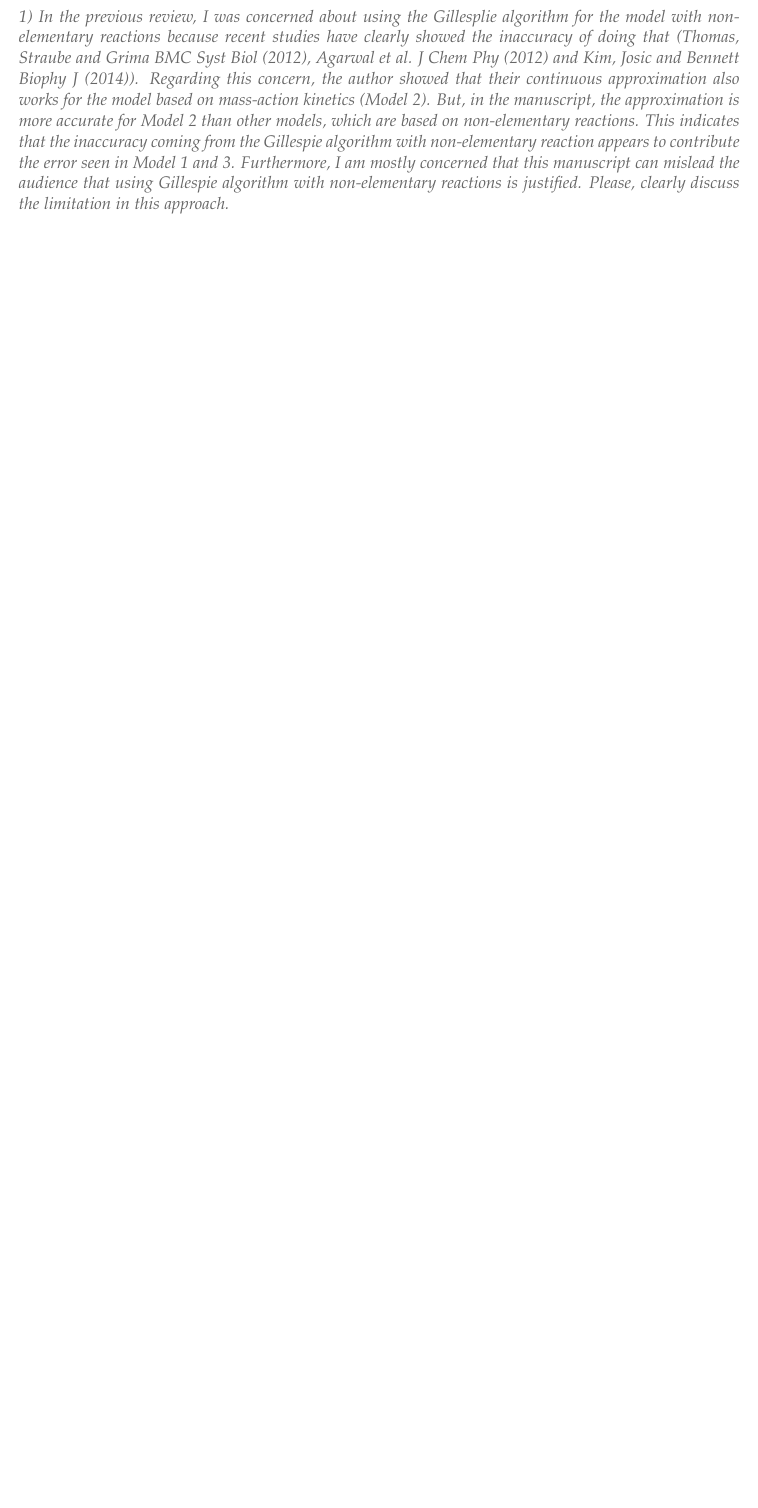
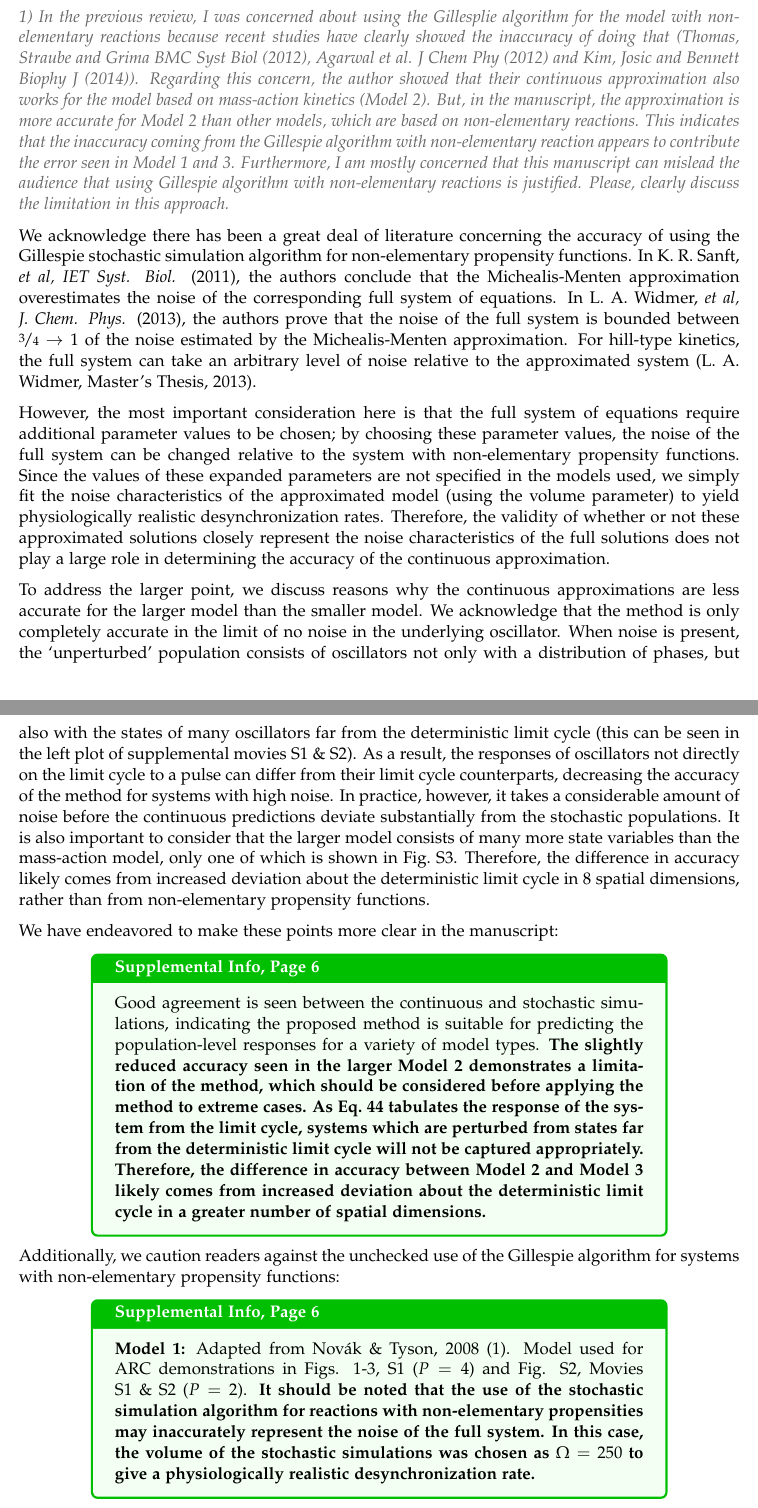
Before and after one commit to pstjohn/arc_manuscript, a LaTeX document (response_letter.tex): part of page 2 of 4 before the commit and two parts of pages 2 and 3 of 5 after it, the two joined at a grey line, cut so that both start at the same text, the shorter picture padded with empty space. Compiled offline with pdfLaTeX.

Commit message:
Addressing first concern, legitimacy of the stochastic simulation algorithm

```diff
--- a/response_letter.tex
+++ b/response_letter.tex
@@ -88,6 +88,43 @@ The revised manuscript becomes much more clear. The authors addressed most of my
 1) In the previous review, I was concerned about using the Gillesplie algorithm for the model with non-elementary reactions because recent studies have clearly showed the inaccuracy of doing that (Thomas, Straube and Grima BMC Syst Biol (2012), Agarwal et al. J Chem Phy (2012) and Kim, Josic and Bennett Biophy J (2014)). Regarding this concern, the author showed that their continuous approximation also works for the model based on mass-action kinetics (Model 2). But, in the manuscript, the approximation is more accurate for Model 2 than other models, which are based on non-elementary reactions. This indicates that the inaccuracy coming from the Gillespie algorithm with non-elementary reaction appears to contribute the error seen in Model 1 and 3. Furthermore, I am mostly concerned that this manuscript can mislead the audience that using Gillespie algorithm with non-elementary reactions is justified. Please, clearly discuss the limitation in this approach.
 \end{reviewer}
 
+We acknowledge there has been a great deal of literature concerning the accuracy of using the Gillespie stochastic simulation algorithm for non-elementary propensity functions.
+In K. R. Sanft, {\itshape et al, IET Syst. Biol.} (2011), the authors conclude that the Michealis-Menten approximation overestimates the noise of the corresponding full system of equations.
+In L. A. Widmer, {\itshape et al, J. Chem. Phys.} (2013), the authors prove that the noise of the full system is bounded between $\nicefrac{3}{4} \to 1$ of the noise estimated by the Michealis-Menten approximation.
+For hill-type kinetics, the full system can take an arbitrary level of noise relative to the approximated system (L. A. Widmer, Master's Thesis, 2013).
+
+However, the most important consideration here is that the full system of equations require additional parameter values to be chosen; by choosing these parameter values, the noise of the full system can be changed relative to the system with non-elementary propensity functions.
+Since the values of these expanded parameters are not specified in the models used, we simply fit the noise characteristics of the approximated model (using the volume parameter) to yield physiologically realistic desynchronization rates.
+Therefore, the validity of whether or not these approximated solutions closely represent the noise characteristics of the full solutions does not play a large role in determining the accuracy of the continuous approximation.
+
+To address the larger point, we discuss reasons why the continuous approximations are less accurate for the larger model than the smaller model.
+We acknowledge that the method is only completely accurate in the limit of no noise in the underlying oscillator.
+When noise is present, the `unperturbed' population consists of oscillators not only with a distribution of phases, but also with the states of many oscillators far from the deterministic limit cycle (this can be seen in the left plot of supplemental movies S1 \& S2).
+As a result, the responses of oscillators not directly on the limit cycle to a pulse can differ from their limit cycle counterparts, decreasing the accuracy of the method for systems with high noise.
+In practice, however, it takes a considerable amount of noise before the continuous predictions deviate substantially from the stochastic populations.
+It is also important to consider that the larger model consists of many more state variables than the mass-action model, only one of which is shown in Fig.~S3.
+Therefore, the difference in accuracy likely comes from increased deviation about the deterministic limit cycle in 8 spatial dimensions, rather than from non-elementary propensity functions.
+
+We have endeavored to make these points more clear in the manuscript:
+
+\begin{manuscript}{Supplemental Info, Page 6}
+Good agreement is seen between the continuous and stochastic simulations, indicating the proposed method is suitable for predicting the population-level responses for a variety of model types.
+{\bfseries The slightly reduced accuracy seen in the larger Model 2 demonstrates a limitation of the method, which should be considered before applying the method to extreme cases.
+As Eq.~44 tabulates the response of the system from the limit cycle, systems which are perturbed from states far from the deterministic limit cycle will not be captured appropriately.
+Therefore, the difference in accuracy between Model 2 and Model 3 likely comes from increased deviation about the deterministic limit cycle in a greater number of spatial dimensions.}
+\end{manuscript}
+
+Additionally, we caution readers against the unchecked use of the Gillespie algorithm for systems with non-elementary propensity functions:
+
+\begin{manuscript}{Supplemental Info, Page 6}
+{\bfseries Model 1:}
+Adapted from Nov\'{a}k \& Tyson, 2008 (1). Model used for
+ARC demonstrations in Figs. 1-3, S1 ($P=4$) and Fig. S2, Movies S1 \& S2
+($P=2$).
+{\bfseries It should be noted that the use of the stochastic simulation algorithm for reactions with non-elementary propensities may inaccurately represent the noise of the full system.
+In this case, the volume of the stochastic simulations was chosen as $\Omega = 250$ to give a physiologically realistic desynchronization rate.}
+\end{manuscript}
+
 \begin{reviewer}
 2) Another concern is regarding the major result of the manuscript (Fig. 5). The author perturbed the degradation of Per mRNA parameter in response to light. However, this conflicts with the previous experimental studies, which have shown that light promotes the transcription of Per mRNA via CREB, not degradation.
 \end{reviewer}
```
Also changed, not shown: supplemental_info.tex (+19 -18 lines), response_letter.pdf, supplemental_info.pdf, response_letter.tex (6 more changed lines).
